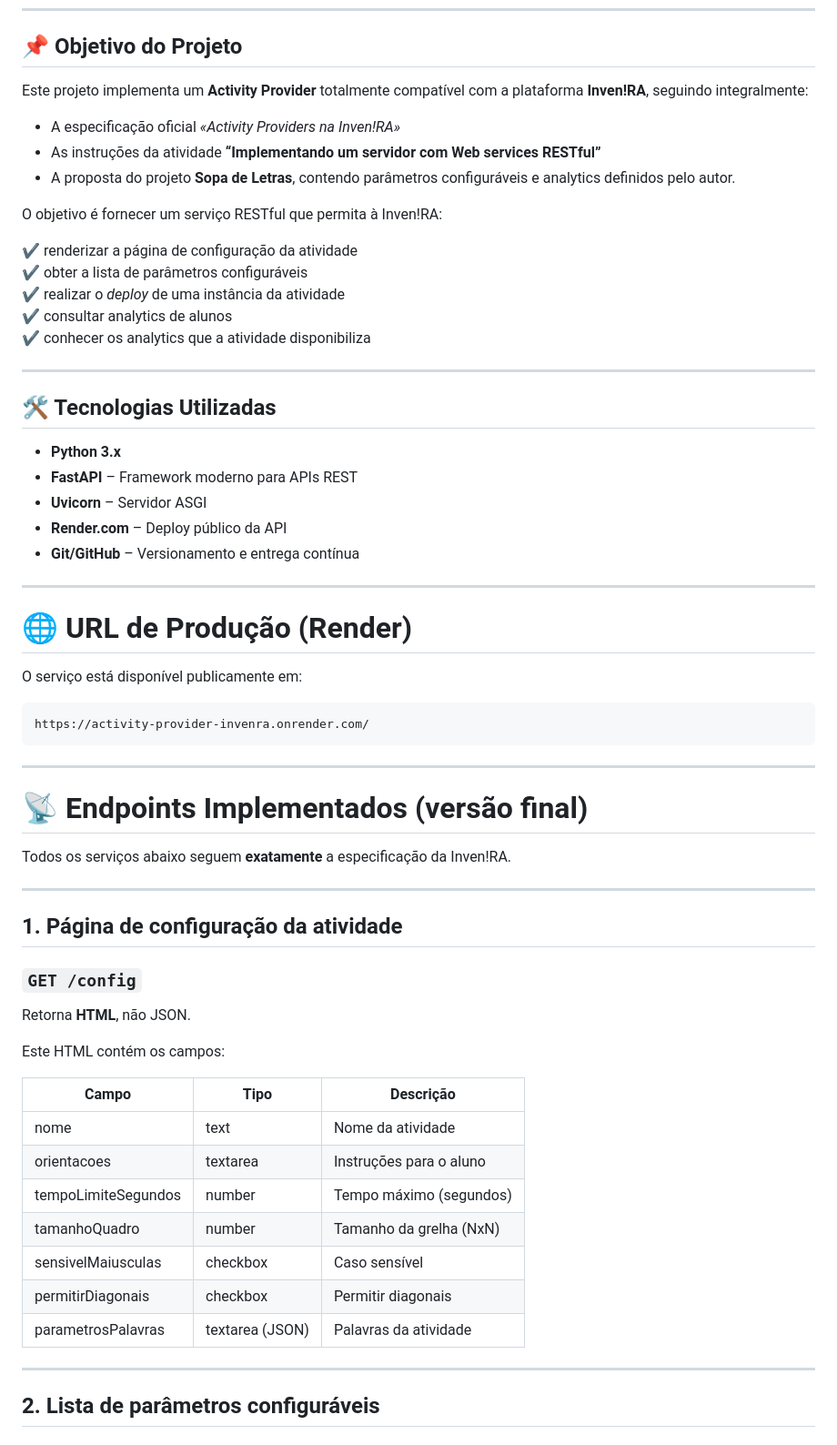
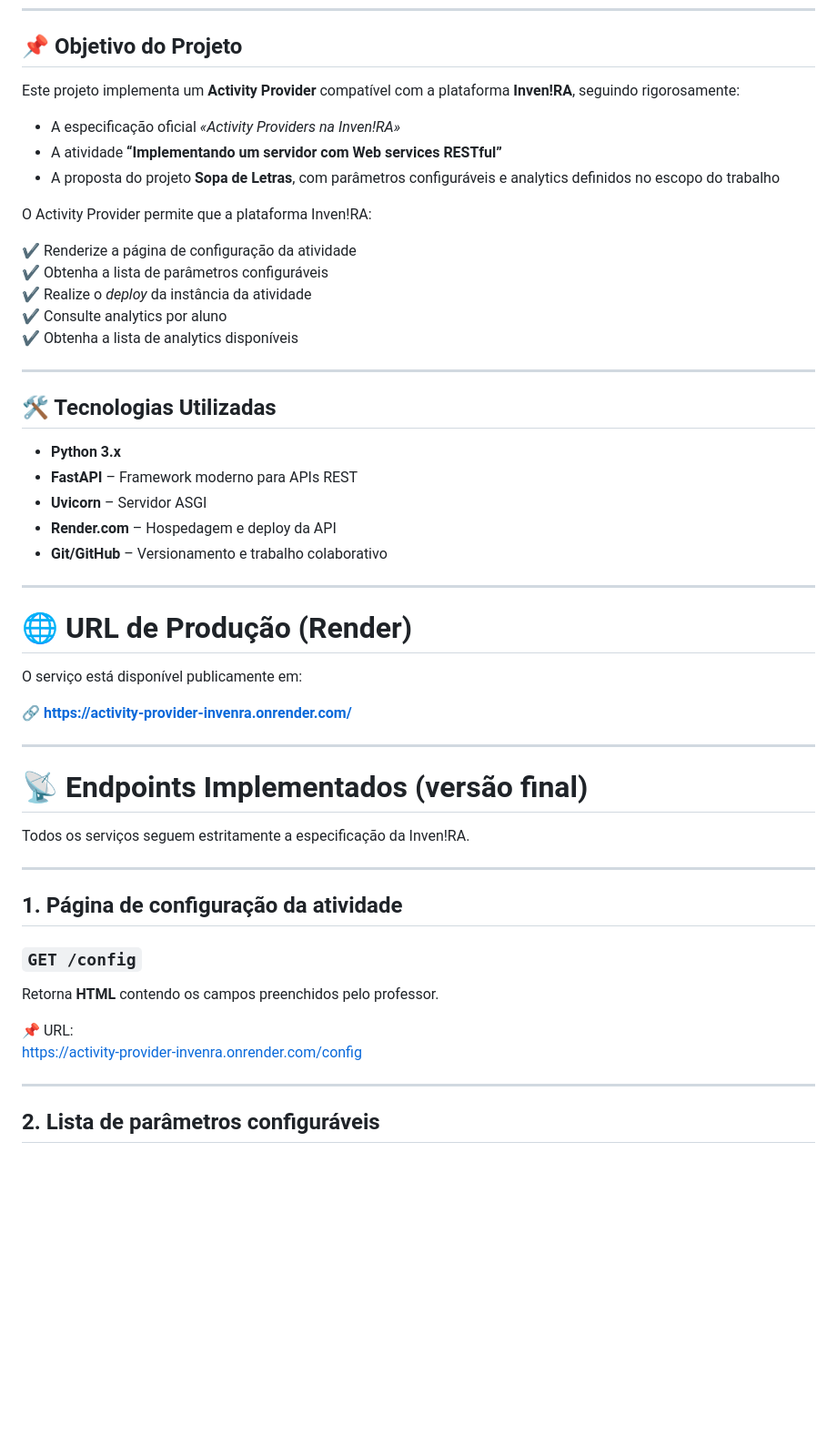
Before and after one commit to webersouzacba/activity_provider_invenra, a Markdown page: README.md, the part around one of its changes. Shown at 91% size. Drawn GitHub-style; blank space fills up the shorter version.

````diff
--- a/README.md
+++ b/README.md
@@ -7,19 +7,19 @@
 
 ## 📌 Objetivo do Projeto
 
-Este projeto implementa um **Activity Provider** totalmente compatível com a plataforma **Inven!RA**, seguindo integralmente:
+Este projeto implementa um **Activity Provider** compatível com a plataforma **Inven!RA**, seguindo rigorosamente:
 
 - A especificação oficial *«Activity Providers na Inven!RA»*
-- As instruções da atividade **“Implementando um servidor com Web services RESTful”**
-- A proposta do projeto **Sopa de Letras**, contendo parâmetros configuráveis e analytics definidos pelo autor.
+- A atividade **“Implementando um servidor com Web services RESTful”**
+- A proposta do projeto **Sopa de Letras**, com parâmetros configuráveis e analytics definidos no escopo do trabalho
 
-O objetivo é fornecer um serviço RESTful que permita à Inven!RA:
+O Activity Provider permite que a plataforma Inven!RA:
 
-✔ renderizar a página de configuração da atividade
-✔ obter a lista de parâmetros configuráveis
-✔ realizar o *deploy* de uma instância da atividade
-✔ consultar analytics de alunos
-✔ conhecer os analytics que a atividade disponibiliza
+✔ Renderize a página de configuração da atividade
+✔ Obtenha a lista de parâmetros configuráveis
+✔ Realize o *deploy* da instância da atividade
+✔ Consulte analytics por aluno
+✔ Obtenha a lista de analytics disponíveis
 
 ---
 
@@ -28,8 +28,8 @@ O objetivo é fornecer um serviço RESTful que permita à Inven!RA:
 - **Python 3.x**
 - **FastAPI** – Framework moderno para APIs REST
 - **Uvicorn** – Servidor ASGI
-- **Render.com** – Deploy público da API
-- **Git/GitHub** – Versionamento e entrega contínua
+- **Render.com** – Hospedagem e deploy da API
+- **Git/GitHub** – Versionamento e trabalho colaborativo
 
 ---
 
@@ -37,34 +37,23 @@ O objetivo é fornecer um serviço RESTful que permita à Inven!RA:
 
 O serviço está disponível publicamente em:
 
-```
-https://activity-provider-invenra.onrender.com/
-```
+🔗 **https://activity-provider-invenra.onrender.com/**
 
 ---
 
 # 📡 Endpoints Implementados (versão final)
 
-Todos os serviços abaixo seguem **exatamente** a especificação da Inven!RA.
+Todos os serviços seguem estritamente a especificação da Inven!RA.
 
 ---
 
 ## 1. **Página de configuração da atividade**
 ### `GET /config`
 
-Retorna **HTML**, não JSON.
+Retorna **HTML** contendo os campos preenchidos pelo professor.
 
-Este HTML contém os campos:
-
-| Campo | Tipo | Descrição |
-|-------|-------|-----------|
-| nome | text | Nome da atividade |
-| orientacoes | textarea | Instruções para o aluno |
-| tempoLimiteSegundos | number | Tempo máximo (segundos) |
-| tamanhoQuadro | number | Tamanho da grelha (NxN) |
-| sensivelMaiusculas | checkbox | Caso sensível |
-| permitirDiagonais | checkbox | Permitir diagonais |
-| parametrosPalavras | textarea (JSON) | Palavras da atividade |
+📌 URL:
+https://activity-provider-invenra.onrender.com/config
 
 ---
 
````
Also changed, not shown: other parts of README.md (+29 -69 lines).
